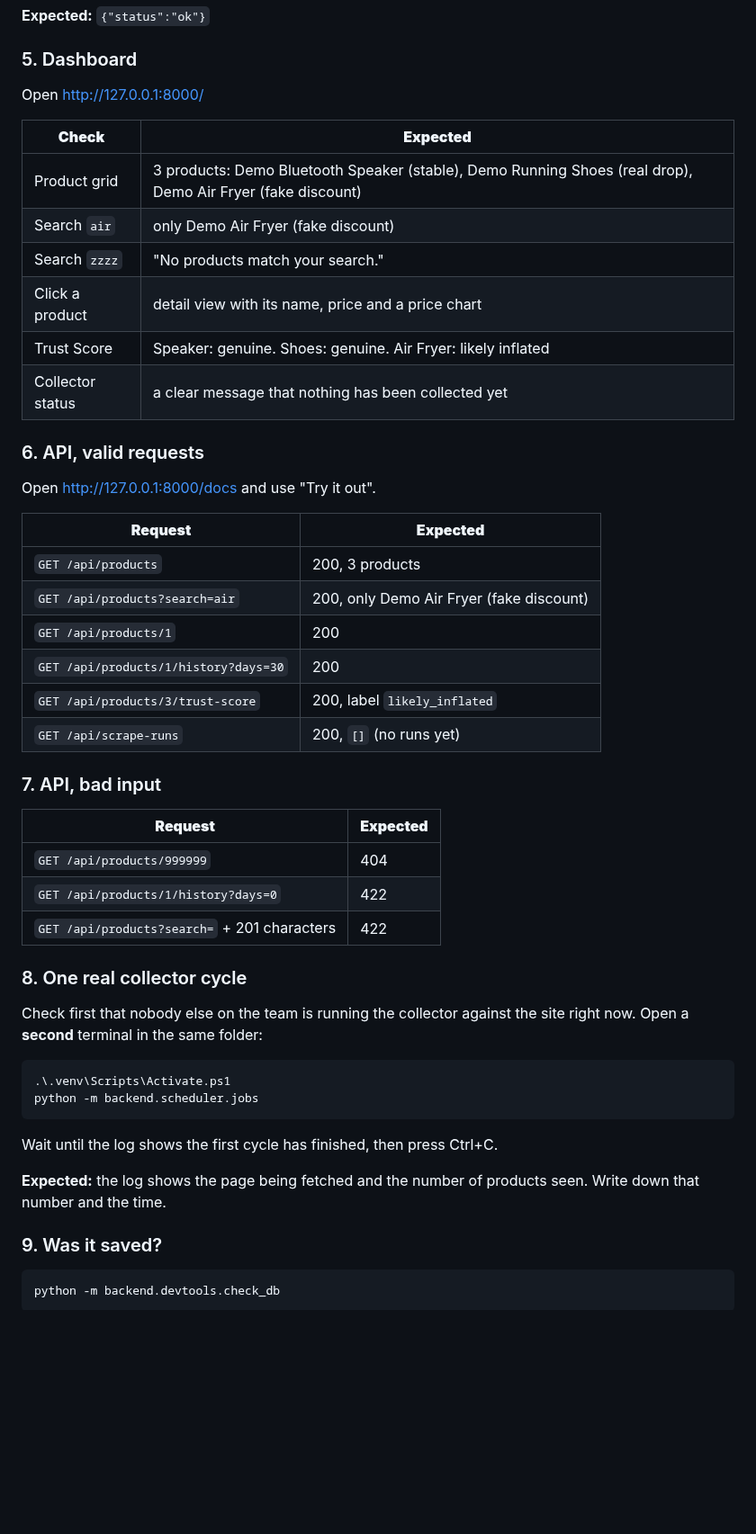
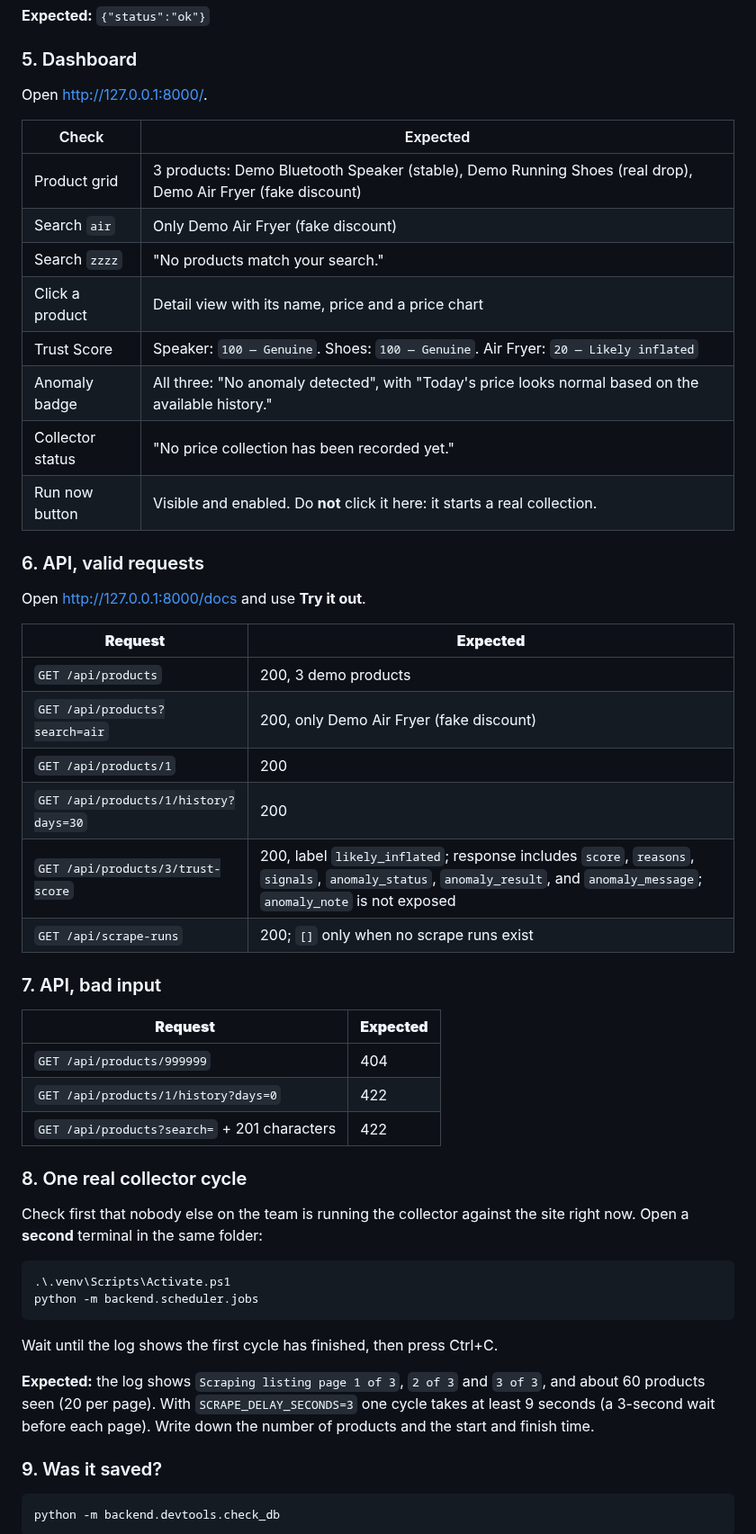
Before and after one commit to KT-PROJECT-F/PriceUnmask, a Markdown page: docs/RELEASE_CHECKLIST.md, the part around one of its changes. Shown at 90% size. Drawn GitHub-style; blank space fills up the shorter version.

````diff
--- a/docs/RELEASE_CHECKLIST.md
+++ b/docs/RELEASE_CHECKLIST.md
@@ -69,42 +69,43 @@ Leave this terminal open. Open http://127.0.0.1:8000/api/health
 
 ### 5. Dashboard
 
-Open http://127.0.0.1:8000/
+Open [http://127.0.0.1:8000/](http://127.0.0.1:8000/).
 
-| **Check**        | **Expected**                                                                                                |
-| ---------------- | ----------------------------------------------------------------------------------------------------------- |
-| Product grid     | 3 products: Demo Bluetooth Speaker (stable), Demo Running Shoes (real drop), Demo Air Fryer (fake discount) |
-| Search `air`     | only Demo Air Fryer (fake discount)                                                                         |
-| Search `zzzz`    | "No products match your search."                                                                            |
-| Click a product  | detail view with its name, price and a price chart                                                          |
-| Trust Score      | Speaker: genuine. Shoes: genuine. Air Fryer: likely inflated                                                |
-| Collector status | a clear message that nothing has been collected yet                                                         |
+| Check | Expected |
+|---|---|
+| Product grid | 3 products: Demo Bluetooth Speaker (stable), Demo Running Shoes (real drop), Demo Air Fryer (fake discount) |
+| Search `air` | Only Demo Air Fryer (fake discount) |
+| Search `zzzz` | "No products match your search." |
+| Click a product | Detail view with its name, price and a price chart |
+| Trust Score | Speaker: `100 — Genuine`. Shoes: `100 — Genuine`. Air Fryer: `20 — Likely inflated` |
+| Anomaly badge | All three: "No anomaly detected", with "Today's price looks normal based on the available history." |
+| Collector status | "No price collection has been recorded yet." |
+| Run now button | Visible and enabled. Do **not** click it here: it starts a real collection. |
 
 ### 6. API, valid requests
 
-Open http://127.0.0.1:8000/docs and use "Try it out".
+Open [http://127.0.0.1:8000/docs](http://127.0.0.1:8000/docs) and use **Try it out**.
 
-| **Request**                           | **Expected**                             |
-| ------------------------------------- | ---------------------------------------- |
-| `GET /api/products`                   | 200, 3 products                          |
-| `GET /api/products?search=air`        | 200, only Demo Air Fryer (fake discount) |
-| `GET /api/products/1`                 | 200                                      |
-| `GET /api/products/1/history?days=30` | 200                                      |
-| `GET /api/products/3/trust-score`     | 200, label `likely_inflated`             |
-| `GET /api/scrape-runs`                | 200, `[]` (no runs yet)                  |
+| **Request** | **Expected** |
+|---|---|
+| `GET /api/products` | 200, 3 demo products |
+| `GET /api/products?search=air` | 200, only Demo Air Fryer (fake discount) |
+| `GET /api/products/1` | 200 |
+| `GET /api/products/1/history?days=30` | 200 |
+| `GET /api/products/3/trust-score` | 200, label `likely_inflated`; response includes `score`, `reasons`, `signals`, `anomaly_status`, `anomaly_result`, and `anomaly_message`; `anomaly_note` is not exposed |
+| `GET /api/scrape-runs` | 200; `[]` only when no scrape runs exist |
 
 ### 7. API, bad input
 
-| **Request**                                  | **Expected** |
-| -------------------------------------------- | ------------ |
-| `GET /api/products/999999`                   | 404          |
-| `GET /api/products/1/history?days=0`         | 422          |
-| `GET /api/products?search=` + 201 characters | 422          |
+| **Request** | **Expected** |
+|---|---|
+| `GET /api/products/999999` | 404 |
+| `GET /api/products/1/history?days=0` | 422 |
+| `GET /api/products?search=` + 201 characters | 422 |
 
 ### 8. One real collector cycle
 
-Check first that nobody else on the team is running the collector against the
-site right now. Open a **second** terminal in the same folder:
+Check first that nobody else on the team is running the collector against the site right now. Open a **second** terminal in the same folder:
 
 ```powershell
 .\.venv\Scripts\Activate.ps1
@@ -113,8 +114,7 @@ python -m backend.scheduler.jobs
 
 Wait until the log shows the first cycle has finished, then press Ctrl+C.
 
-**Expected:** the log shows the page being fetched and the number of products
-seen. Write down that number and the time.
+**Expected:** the log shows `Scraping listing page 1 of 3`, `2 of 3` and `3 of 3`, and about 60 products seen (20 per page). With `SCRAPE_DELAY_SECONDS=3` one cycle takes at least 9 seconds (a 3-second wait before each page). Write down the number of products and the start and finish time.
 
 ### 9. Was it saved?
 
````
Also changed, not shown: other parts of docs/RELEASE_CHECKLIST.md (+18 -20 lines).
